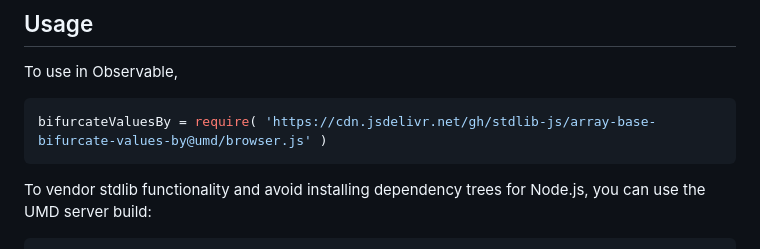
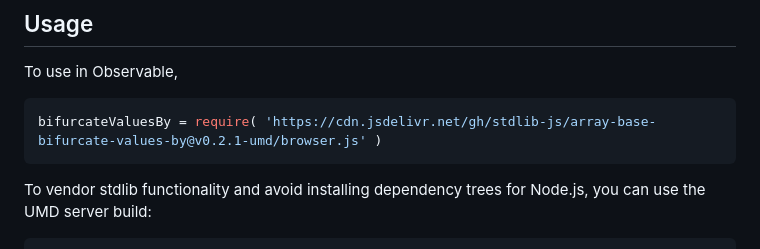
Before and after one commit to stdlib-js/array-base-bifurcate-values-by, a Markdown page: README.md, the part around the change printed below. Drawn GitHub-style.

Commit message:
Update README.md for UMD bundle v0.2.1

````diff
--- a/README.md
+++ b/README.md
@@ -54,7 +54,7 @@ limitations under the License.
 To use in Observable,
 
 ```javascript
-bifurcateValuesBy = require( 'https://cdn.jsdelivr.net/gh/stdlib-js/array-base-bifurcate-values-by@umd/browser.js' )
+bifurcateValuesBy = require( 'https://cdn.jsdelivr.net/gh/stdlib-js/array-base-bifurcate-values-by@v0.2.1-umd/browser.js' )
 ```
 
 To vendor stdlib functionality and avoid installing dependency trees for Node.js, you can use the UMD server build:
````
Also changed, not shown: other parts of README.md (+2 -2 lines).
